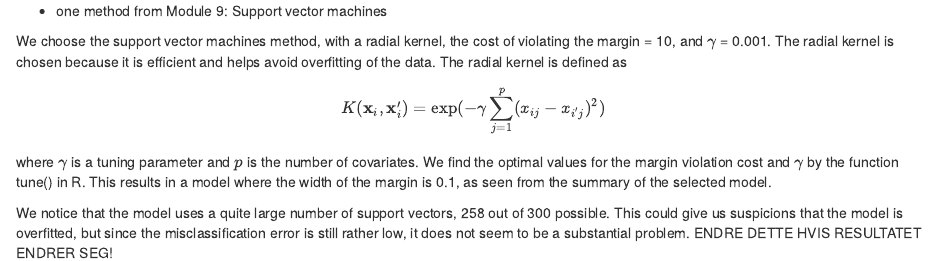
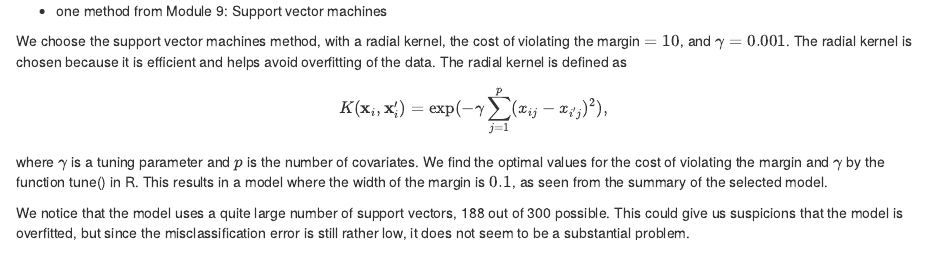
Before and after one commit to johanneskogvang/StatLaerProsj2, an R Markdown document (StatisticalLearning2.Rmd): the page in a window 1100 px wide, from 16990 px down. Rendered offline with R 4.5, knitr and Pandoc, with nearby package versions; some code elsewhere in the file could not run offline.

Commit message:
fikset litt på svm

````diff
--- a/StatisticalLearning2.Rmd
+++ b/StatisticalLearning2.Rmd
@@ -524,11 +524,11 @@ The $AUC$ is $0.8288$.
 
 * one method from Module 9: Support vector machines
 
-We choose the support vector machines method, with a radial kernel, the cost of violating the margin = 10, and $\gamma$ = 0.001. The radial kernel is chosen because it is efficient and helps avoid overfitting of the data. The radial kernel is defined as
-$$ K(\textbf{x}_i, \textbf{x}_i') = \text{exp}(- \gamma \sum_{j = 1}^{p}(x_{ij} - x_{i'j})^2)  $$
-where $\gamma$ is a tuning parameter and $p$ is the number of covariates. We find the optimal values for the margin violation cost and $\gamma$ by the function tune() in R. This results in a model where the width of the margin is 0.1, as seen from the summary of the selected model.
+We choose the support vector machines method, with a radial kernel, the cost of violating the margin $= 10$, and $\gamma = 0.001$. The radial kernel is chosen because it is efficient and helps avoid overfitting of the data. The radial kernel is defined as
+$$ K(\textbf{x}_i, \textbf{x}_i') = \text{exp}(- \gamma \sum_{j = 1}^{p}(x_{ij} - x_{i'j})^2),  $$
+where $\gamma$ is a tuning parameter and $p$ is the number of covariates. We find the optimal values for the cost of violating the margin and $\gamma$ by the function tune() in R. This results in a model where the width of the margin is $0.1$, as seen from the summary of the selected model.
 
-We notice that the model uses a quite large number of support vectors, 258 out of 300 possible. This could give us suspicions that the model is overfitted, but since the misclassification error is still rather low, it does not seem to be a substantial problem. ENDRE DETTE HVIS RESULTATET ENDRER SEG!
+We notice that the model uses a quite large number of support vectors, 188 out of 300 possible. This could give us suspicions that the model is overfitted, but since the misclassification error is still rather low, it does not seem to be a substantial problem.
 
 ```{r svm}
 flying=dget("https://www.math.ntnu.no/emner/TMA4268/2019v/data/flying.dd")
````
Also changed, not shown: StatisticalLearning2.Rmd (10 more changed lines).
